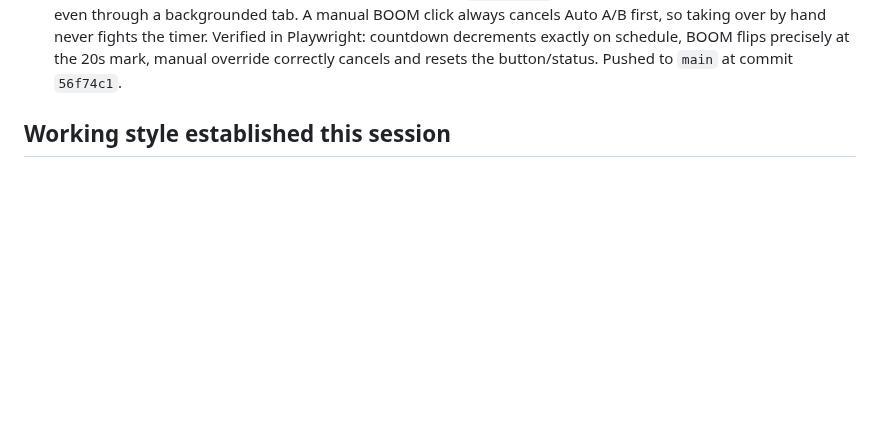
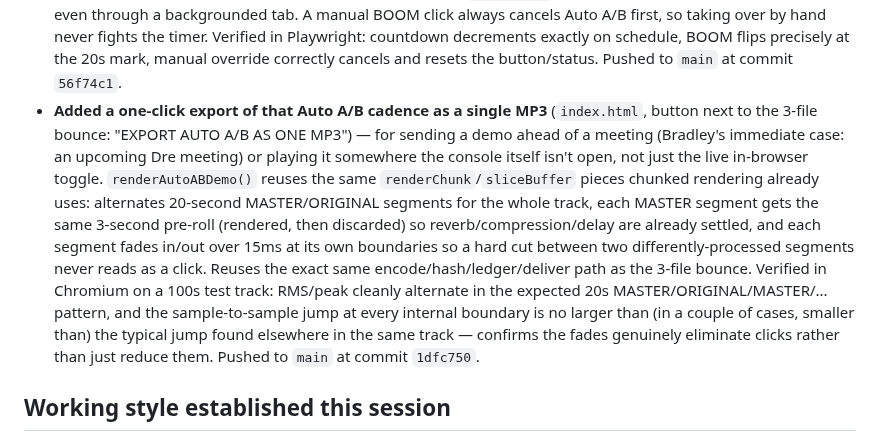
Before and after one commit to spalter9/spaltertech-site, a Markdown page: CLAUDE.md, the part around the change. GitHub-like rendering; blank space fills up the shorter version.

Commit message:
Note the single-file Auto A/B export feature
Co-Authored-By: Claude Sonnet 5 <noreply@anthropic.com>
Claude-Session: https://claude.ai/code/session_01UZLHa231FR1hbNMw7ML2WE

```diff
--- a/CLAUDE.md
+++ b/CLAUDE.md
@@ -351,6 +351,26 @@ real secrets there. `.wrangler/` (local D1 state) is also gitignored.
   Playwright: countdown decrements exactly on schedule, BOOM flips
   precisely at the 20s mark, manual override correctly cancels and
   resets the button/status. Pushed to `main` at commit `56f74c1`.
+- **Added a one-click export of that Auto A/B cadence as a single MP3**
+  (`index.html`, button next to the 3-file bounce: "EXPORT AUTO A/B AS
+  ONE MP3") — for sending a demo ahead of a meeting (Bradley's
+  immediate case: an upcoming Dre meeting) or playing it somewhere the
+  console itself isn't open, not just the live in-browser toggle.
+  `renderAutoABDemo()` reuses the same `renderChunk`/`sliceBuffer`
+  pieces chunked rendering already uses: alternates 20-second
+  MASTER/ORIGINAL segments for the whole track, each MASTER segment
+  gets the same 3-second pre-roll (rendered, then discarded) so
+  reverb/compression/delay are already settled, and each segment
+  fades in/out over 15ms at its own boundaries so a hard cut between
+  two differently-processed segments never reads as a click. Reuses
+  the exact same encode/hash/ledger/deliver path as the 3-file bounce.
+  Verified in Chromium on a 100s test track: RMS/peak cleanly
+  alternate in the expected 20s MASTER/ORIGINAL/MASTER/... pattern,
+  and the sample-to-sample jump at every internal boundary is no
+  larger than (in a couple of cases, smaller than) the typical jump
+  found elsewhere in the same track — confirms the fades genuinely
+  eliminate clicks rather than just reduce them. Pushed to `main` at
+  commit `1dfc750`.
 
 ## Working style established this session
 
```
